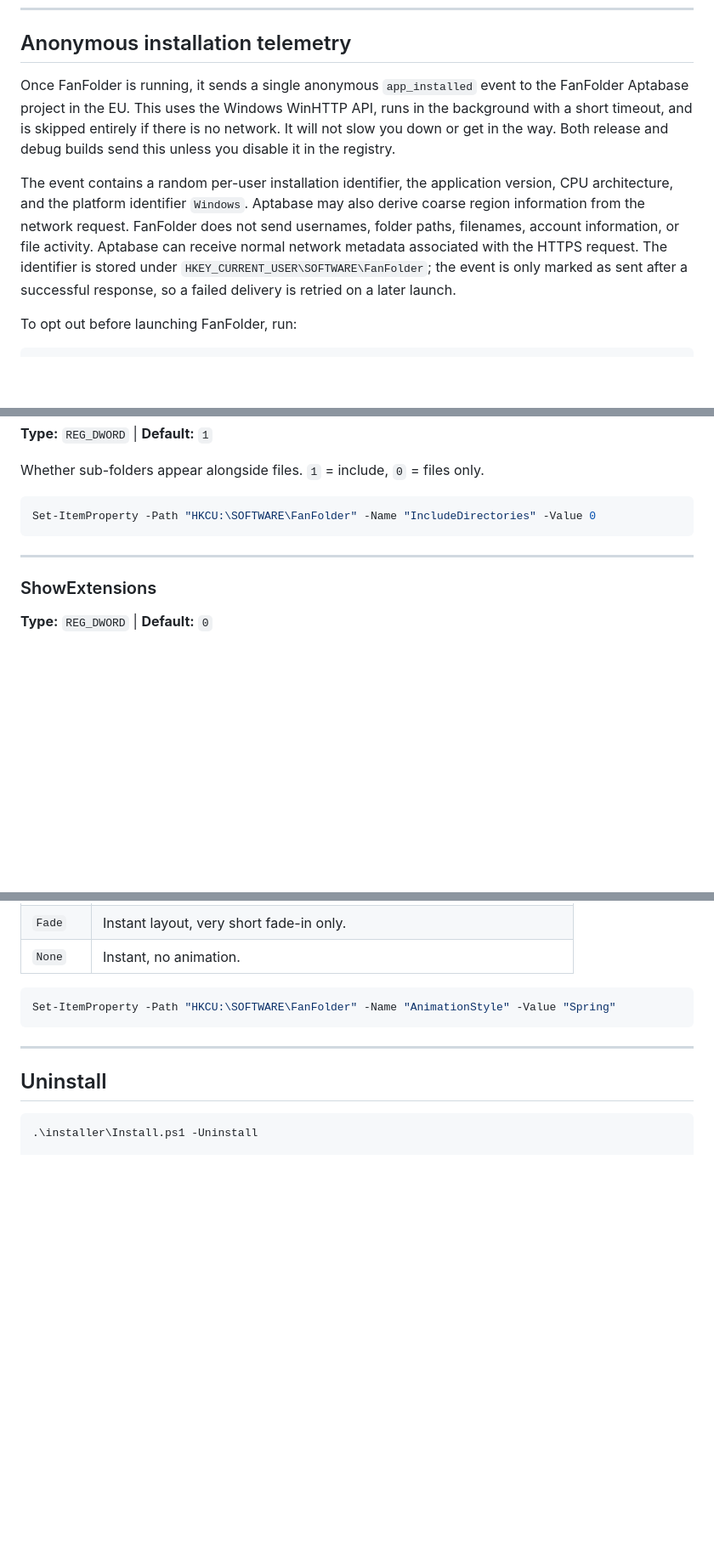
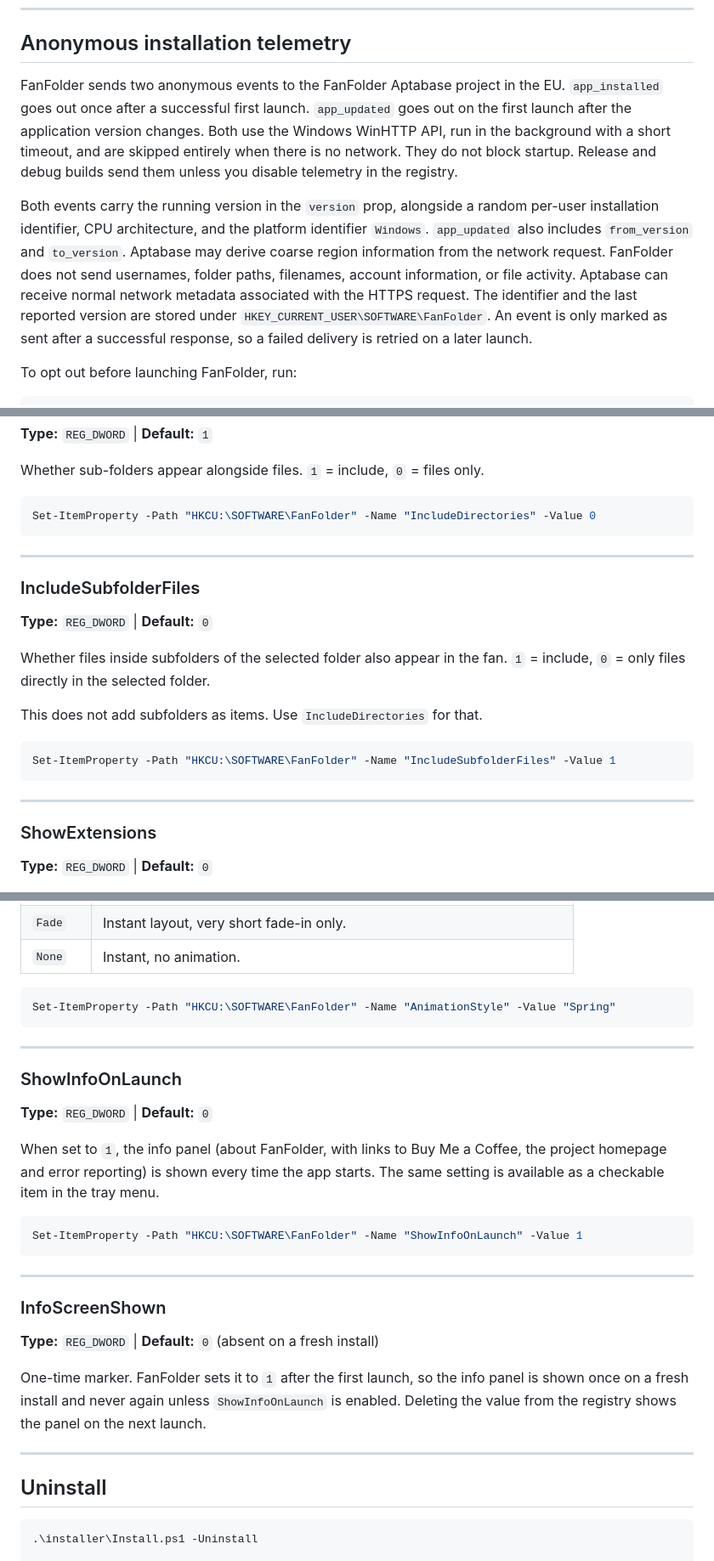
Before and after one commit to olebhartvigsen/FanFolder, a Markdown page: README.md, 3 parts joined by grey strips. Shown at 85% size. Rendered like a GitHub page; blank space fills up the shorter version.

````diff
--- a/README.md
+++ b/README.md
@@ -85,9 +102,9 @@ Output: `FanFolder\build\Release\FanFolder.exe`
 
 ## Anonymous installation telemetry
 
-Once FanFolder is running, it sends a single anonymous `app_installed` event to the FanFolder Aptabase project in the EU. This uses the Windows WinHTTP API, runs in the background with a short timeout, and is skipped entirely if there is no network. It will not slow you down or get in the way. Both release and debug builds send this unless you disable it in the registry.
+FanFolder sends two anonymous events to the FanFolder Aptabase project in the EU. `app_installed` goes out once after a successful first launch. `app_updated` goes out on the first launch after the application version changes. Both use the Windows WinHTTP API, run in the background with a short timeout, and are skipped entirely when there is no network. They do not block startup. Release and debug builds send them unless you disable telemetry in the registry.
 
-The event contains a random per-user installation identifier, the application version, CPU architecture, and the platform identifier `Windows`. Aptabase may also derive coarse region information from the network request. FanFolder does not send usernames, folder paths, filenames, account information, or file activity. Aptabase can receive normal network metadata associated with the HTTPS request. The identifier is stored under `HKEY_CURRENT_USER\SOFTWARE\FanFolder`; the event is only marked as sent after a successful response, so a failed delivery is retried on a later launch.
+Both events carry the running version in the `version` prop, alongside a random per-user installation identifier, CPU architecture, and the platform identifier `Windows`. `app_updated` also includes `from_version` and `to_version`. Aptabase may derive coarse region information from the network request. FanFolder does not send usernames, folder paths, filenames, account information, or file activity. Aptabase can receive normal network metadata associated with the HTTPS request. The identifier and the last reported version are stored under `HKEY_CURRENT_USER\SOFTWARE\FanFolder`. An event is only marked as sent after a successful response, so a failed delivery is retried on a later launch.
 
 To opt out before launching FanFolder, run:
 
@@ -169,6 +186,21 @@ Set-ItemProperty -Path "HKCU:\SOFTWARE\FanFolder" -Name "IncludeDirectories" -Va
 
 ---
 
+### IncludeSubfolderFiles
+
+**Type:** `REG_DWORD` | **Default:** `0`
+
+Whether files inside subfolders of the selected folder also appear in the fan.
+`1` = include, `0` = only files directly in the selected folder.
+
+This does not add subfolders as items. Use `IncludeDirectories` for that.
+
+```powershell
+Set-ItemProperty -Path "HKCU:\SOFTWARE\FanFolder" -Name "IncludeSubfolderFiles" -Value 1
+```
+
+---
+
 ### ShowExtensions
 
 **Type:** `REG_DWORD` | **Default:** `0`
@@ -215,6 +247,26 @@ Set-ItemProperty -Path "HKCU:\SOFTWARE\FanFolder" -Name "AnimationStyle" -Value
 
 ---
 
+### ShowInfoOnLaunch
+
+**Type:** `REG_DWORD` | **Default:** `0`
+
+When set to `1`, the info panel (about FanFolder, with links to Buy Me a Coffee, the project homepage and error reporting) is shown every time the app starts. The same setting is available as a checkable item in the tray menu.
+
+```powershell
+Set-ItemProperty -Path "HKCU:\SOFTWARE\FanFolder" -Name "ShowInfoOnLaunch" -Value 1
+```
+
+---
+
+### InfoScreenShown
+
+**Type:** `REG_DWORD` | **Default:** `0` (absent on a fresh install)
+
+One-time marker. FanFolder sets it to `1` after the first launch, so the info panel is shown once on a fresh install and never again unless `ShowInfoOnLaunch` is enabled. Deleting the value from the registry shows the panel on the next launch.
+
+---
+
 ## Uninstall
 
 ```powershell
````
Also changed, not shown: other parts of README.md (+19 -2 lines), PRIVACY.md (+18 -16 lines), assets/readme-hero.png (added), 1 other file.
